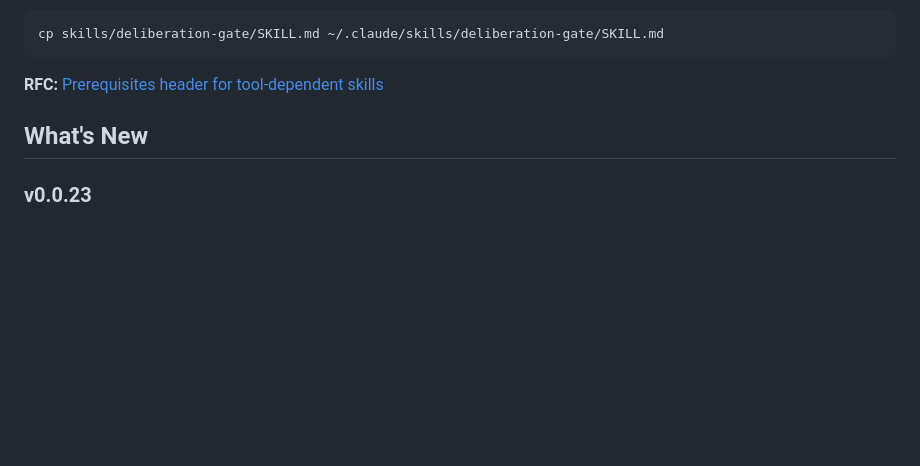
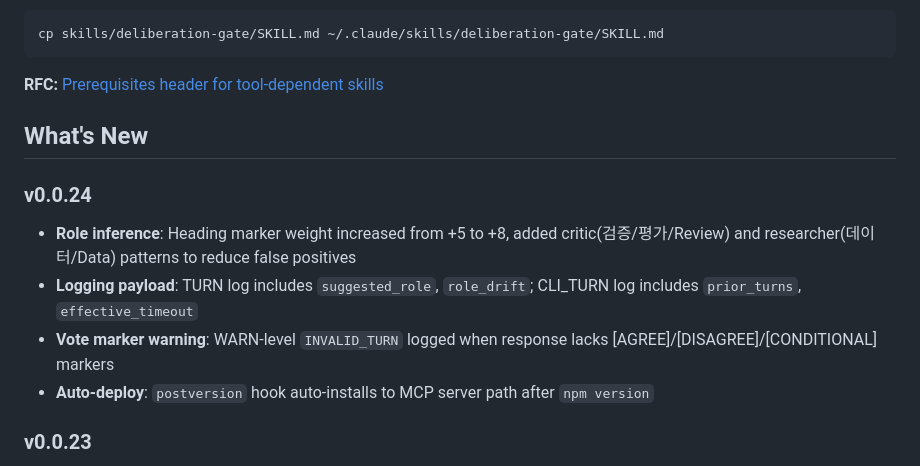
Before and after one commit to dmsdc-ai/aigentry-deliberation, a Markdown page: README.md, the part around the change. GitHub-like rendering; blank space fills up the shorter version.

Commit message:
docs: update README for v0.0.24
Co-Authored-By: Claude Opus 4.6 <noreply@anthropic.com>

```diff
--- a/README.md
+++ b/README.md
@@ -179,6 +179,12 @@ cp skills/deliberation-gate/SKILL.md ~/.claude/skills/deliberation-gate/SKILL.md
 
 ## What's New
 
+### v0.0.24
+- **Role inference**: Heading marker weight increased from +5 to +8, added critic(검증/평가/Review) and researcher(데이터/Data) patterns to reduce false positives
+- **Logging payload**: TURN log includes `suggested_role`, `role_drift`; CLI_TURN log includes `prior_turns`, `effective_timeout`
+- **Vote marker warning**: WARN-level `INVALID_TURN` logged when response lacks [AGREE]/[DISAGREE]/[CONDITIONAL] markers
+- **Auto-deploy**: `postversion` hook auto-installs to MCP server path after `npm version`
+
 ### v0.0.23
 - **Vote enforcement**: Turn prompts now require [AGREE]/[DISAGREE]/[CONDITIONAL] markers for reliable consensus measurement
 - **Dynamic CLI timeout**: First CLI invocation gets 180s (cold-start buffer), subsequent turns use default 120s
```
